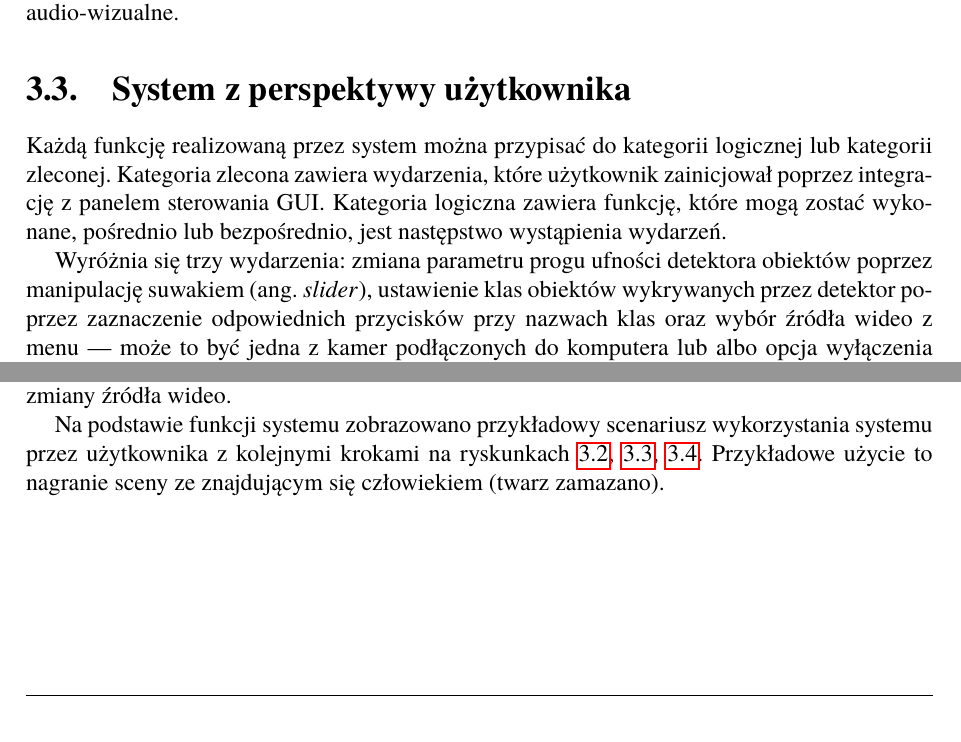
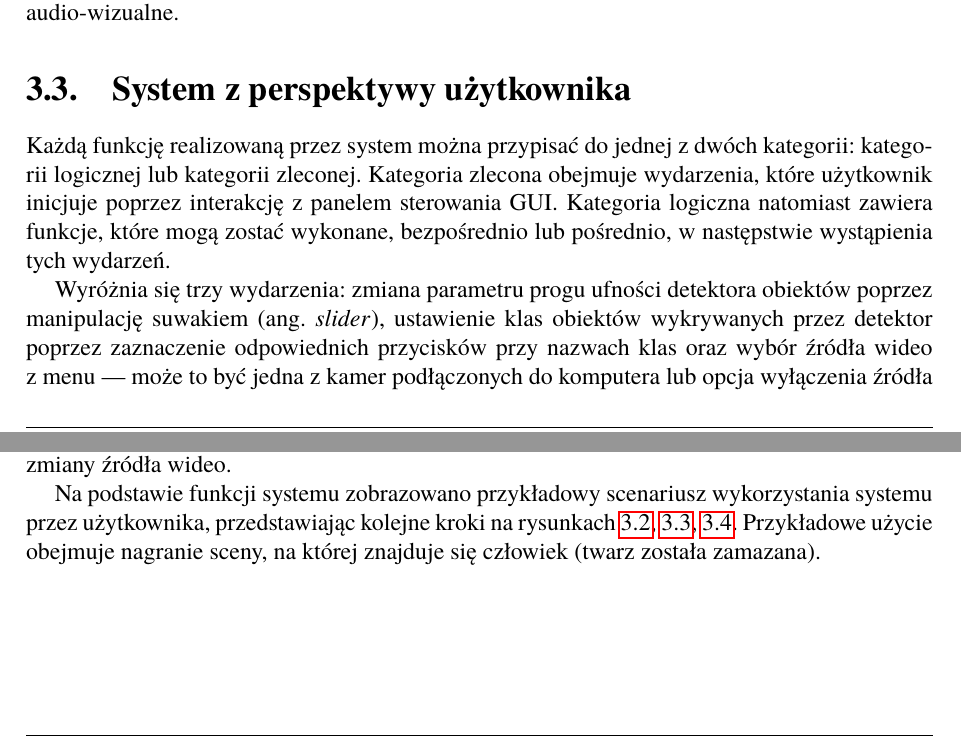
Before and after one commit to Quarol/_thesis_latex, a LaTeX book (Dyplom.tex, which reads r_implementacja/uzytkownik.tex): two parts of pages 19 and 20 of 59, joined at a grey line, cut so that both start at the same text. Compiled offline with pdfLaTeX.

Commit message:
rodzial 3 done

```diff
--- a/r_implementacja/uzytkownik.tex
+++ b/r_implementacja/uzytkownik.tex
@@ -1,8 +1,8 @@
 \section{System z perspektywy użytkownika}
 \label{chap:uzytkownik-gui}
-Każdą funkcję realizowaną przez system można przypisać do kategorii logicznej lub kategorii zleconej. Kategoria zlecona zawiera wydarzenia, które użytkownik zainicjował poprzez integrację z panelem sterowania GUI. Kategoria logiczna zawiera funkcję, które mogą zostać wykonane, pośrednio lub bezpośrednio, jest następstwo wystąpienia wydarzeń.
+Każdą funkcję realizowaną przez system można przypisać do jednej z dwóch kategorii: kategorii logicznej lub kategorii zleconej. Kategoria zlecona obejmuje wydarzenia, które użytkownik inicjuje poprzez interakcję z panelem sterowania GUI. Kategoria logiczna natomiast zawiera funkcje, które mogą zostać wykonane, bezpośrednio lub pośrednio, w następstwie wystąpienia tych wydarzeń.
 
-Wyróżnia się trzy wydarzenia: zmiana parametru progu ufności detektora obiektów poprzez manipulację suwakiem (ang. \emph{slider}), ustawienie klas obiektów wykrywanych przez detektor poprzez zaznaczenie odpowiednich przycisków przy nazwach klas oraz wybór źródła wideo z menu --- może to być jedna z kamer podłączonych do komputera lub albo opcja wyłączenia źródła wideo. Wygląd panelu sterowania zilustrowany jest na rysunku \ref{fig:panel-sterowania}.
+Wyróżnia się trzy wydarzenia: zmiana parametru progu ufności detektora obiektów poprzez manipulację suwakiem (ang. \emph{slider}), ustawienie klas obiektów wykrywanych przez detektor poprzez zaznaczenie odpowiednich przycisków przy nazwach klas oraz wybór źródła wideo z menu --- może to być jedna z kamer podłączonych do komputera lub opcja wyłączenia źródła wideo. Wygląd panelu sterowania zilustrowany jest na rysunku \ref{fig:panel-sterowania}.
 Uwaga: wybór pliku wideo jako źródła należy traktować jako dodatek. W dalszej części dokumentu kamera jest jedynym rozważanym źródłem wideo.
 
 \begin{figure}[H]
@@ -28,7 +28,7 @@ Wybranie źródła wideo skutkuje uruchomieniem ustalonej sekwencji funkcji logi
 \end{enumerate}
 Sekwencja jest powtarzana do momentu zakończenia się pliku wideo lub wyłączenia bądź zmiany źródła wideo.
 
-Na podstawie funkcji systemu zobrazowano przykładowy scenariusz wykorzystania systemu przez użytkownika z kolejnymi krokami na ryskunkach \ref{fig:mockup-2}, \ref{fig:mockup-3}, \ref{fig:mockup-4}. Przykładowe użycie to nagranie sceny ze znajdującym się człowiekiem (twarz zamazano).
+Na podstawie funkcji systemu zobrazowano przykładowy scenariusz wykorzystania systemu przez użytkownika, przedstawiając kolejne kroki na rysunkach \ref{fig:mockup-2}, \ref{fig:mockup-3}, \ref{fig:mockup-4}. Przykładowe użycie obejmuje nagranie sceny, na której znajduje się człowiek (twarz została zamazana).
 
 \begin{figure}[H]
     \centering
```
